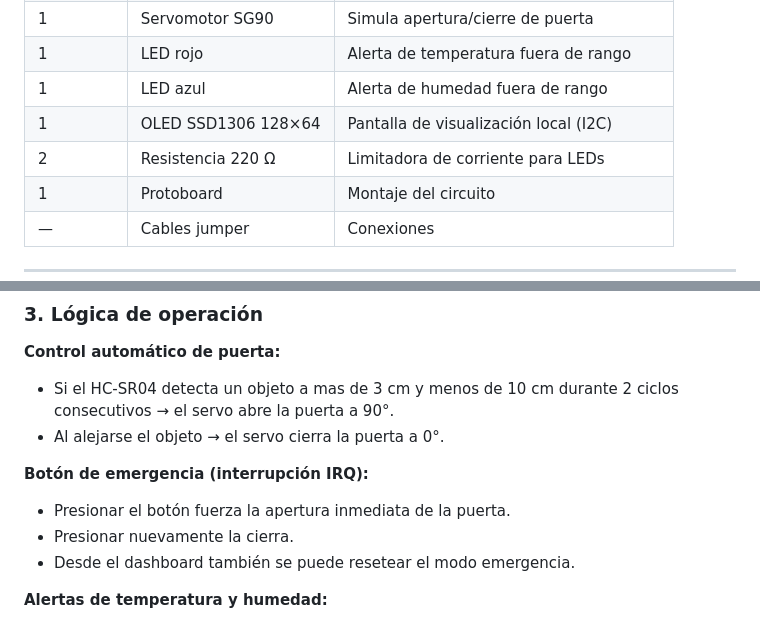
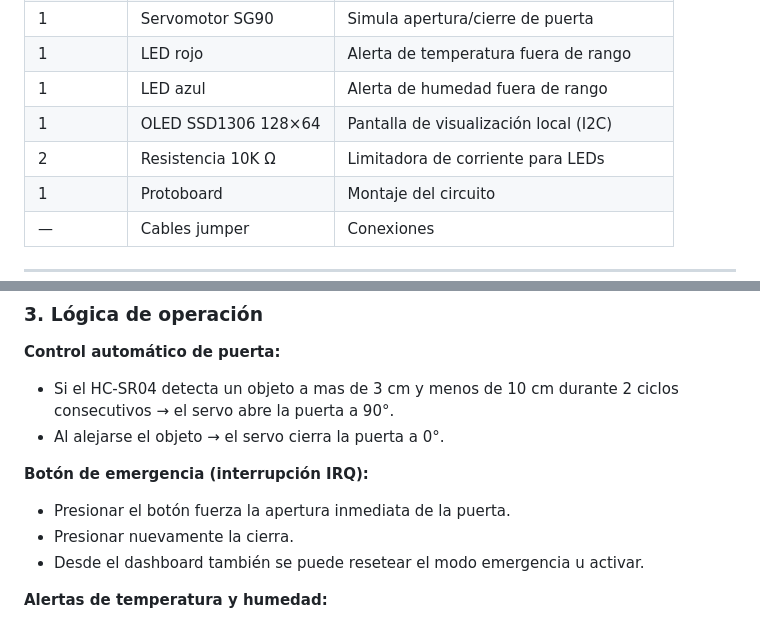
Before and after one commit to juancamiloarroyojaramillo-eng/Sistema-de-dom-tica-hospitalaria, a Markdown page: README.md, 2 parts joined by grey strips. GitHub-like rendering.

```diff
--- a/README.md
+++ b/README.md
@@ -31,7 +31,7 @@ El sistema monitorea las condiciones ambientales críticas para la conservación
 | 1 | LED rojo | Alerta de temperatura fuera de rango |
 | 1 | LED azul | Alerta de humedad fuera de rango |
 | 1 | OLED SSD1306 128×64 | Pantalla de visualización local (I2C) |
-| 2 | Resistencia 220 Ω | Limitadora de corriente para LEDs |
+| 2 | Resistencia 10K Ω | Limitadora de corriente para LEDs |
 | 1 | Protoboard | Montaje del circuito |
 | — | Cables jumper | Conexiones |
 
@@ -118,7 +118,7 @@ farmacia_esp32/
 **Botón de emergencia (interrupción IRQ):**
 - Presionar el botón fuerza la apertura inmediata de la puerta.
 - Presionar nuevamente la cierra.
-- Desde el dashboard también se puede resetear el modo emergencia.
+- Desde el dashboard también se puede resetear el modo emergencia u activar.
 
 **Alertas de temperatura y humedad:**
 - Rango seguro: temperatura 20–25 °C, humedad 40–60 %.
```
